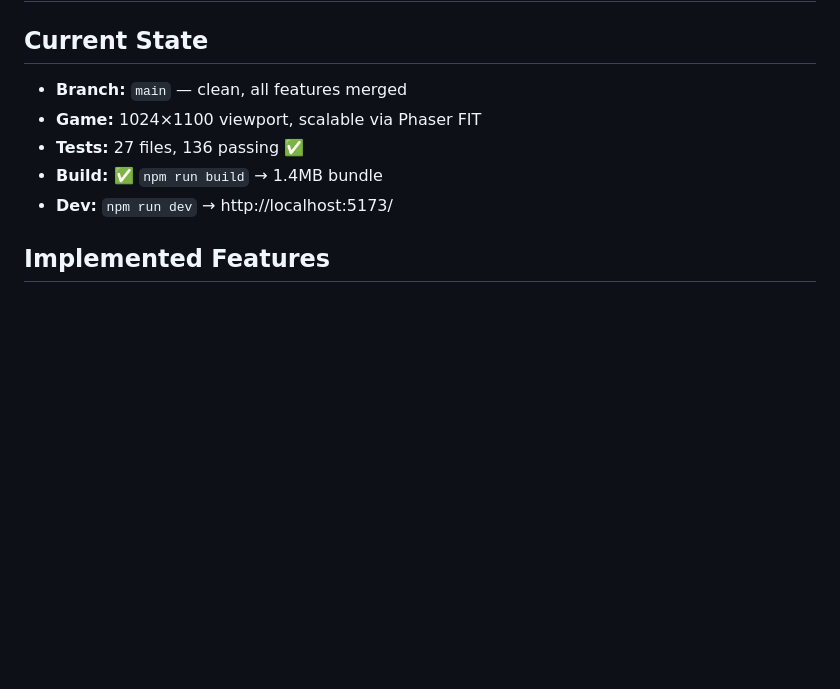
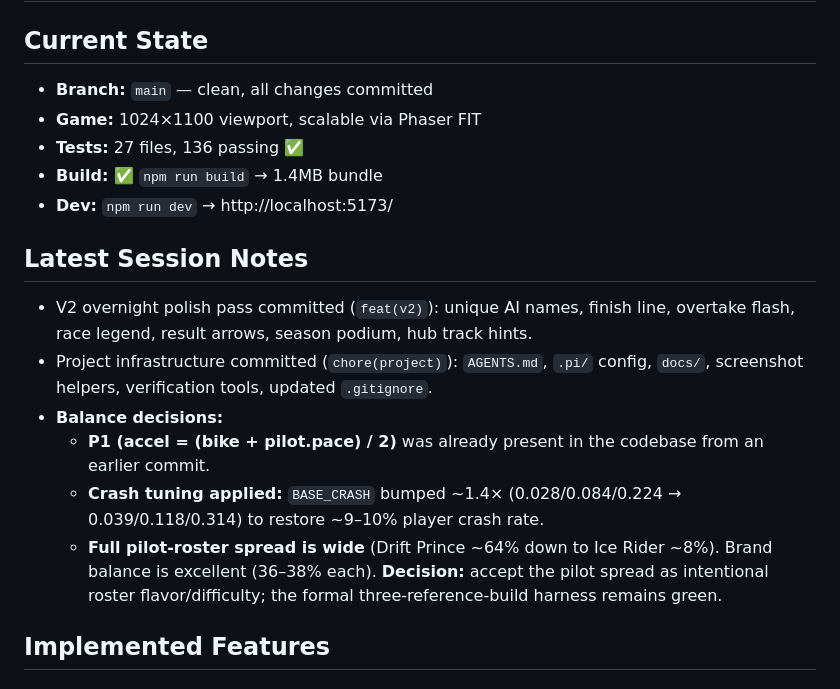
Before and after one commit to rodrigofalco/moto-gt, a Markdown page: TODO.md, the part around one of its changes. Drawn GitHub-style; blank space fills up the shorter version.

Commit message:
docs: update TODO.md with latest session state and balance decisions

```diff
--- a/TODO.md
+++ b/TODO.md
@@ -2,10 +2,18 @@
 
 ## Current State
-- **Branch:** `main` — clean, all features merged
+- **Branch:** `main` — clean, all changes committed
 - **Game:** 1024×1100 viewport, scalable via Phaser FIT
 - **Tests:** 27 files, 136 passing ✅
 - **Build:** ✅ `npm run build` → 1.4MB bundle
 - **Dev:** `npm run dev` → http://localhost:5173/
+
+## Latest Session Notes
+- V2 overnight polish pass committed (`feat(v2)`): unique AI names, finish line, overtake flash, race legend, result arrows, season podium, hub track hints.
+- Project infrastructure committed (`chore(project)`): `AGENTS.md`, `.pi/` config, `docs/`, screenshot helpers, verification tools, updated `.gitignore`.
+- **Balance decisions:**
+  - **P1 (accel = (bike + pilot.pace) / 2)** was already present in the codebase from an earlier commit.
+  - **Crash tuning applied:** `BASE_CRASH` bumped ~1.4× (0.028/0.084/0.224 → 0.039/0.118/0.314) to restore ~9–10% player crash rate.
+  - **Full pilot-roster spread is wide** (Drift Prince ~64% down to Ice Rider ~8%). Brand balance is excellent (36–38% each). **Decision:** accept the pilot spread as intentional roster flavor/difficulty; the formal three-reference-build harness remains green.
 
 ## Implemented Features
 
```
Also changed, not shown: other parts of TODO.md (+1 -1 lines).
